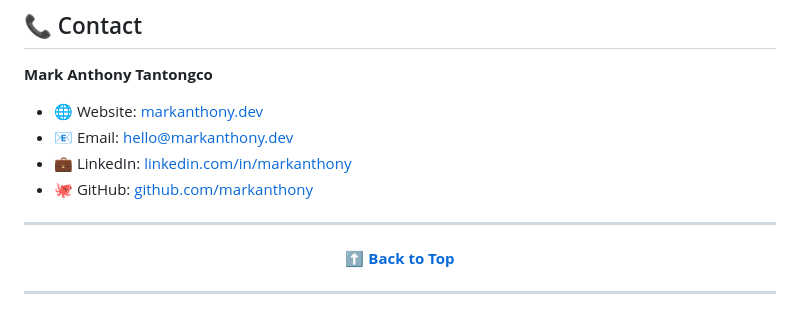
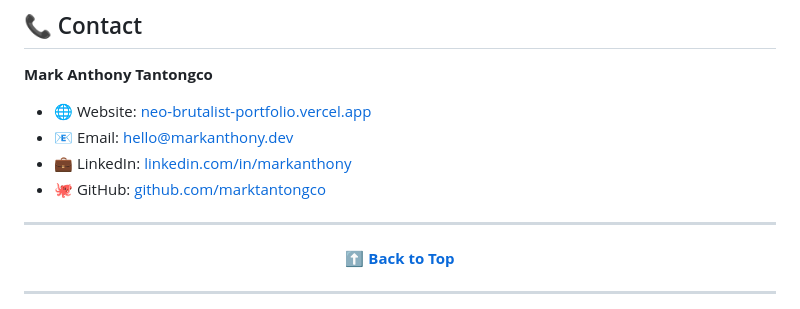
Before and after one commit to marktantongco/neo-brutalist-portfolio, a Markdown page: README.md, the part around the change. Rendered like a GitHub page.

Commit message:
docs: Update live production URL

```diff
--- a/README.md
+++ b/README.md
@@ -338,10 +338,10 @@ This project is licensed under the **MIT License** — see the [LICENSE](LICENSE
 
 **Mark Anthony Tantongco**
 
-- 🌐 Website: [markanthony.dev](https://markanthony.dev)
+- 🌐 Website: [neo-brutalist-portfolio.vercel.app](https://neo-brutalist-portfolio.vercel.app)
 - 📧 Email: hello@markanthony.dev
 - 💼 LinkedIn: [linkedin.com/in/markanthony](https://linkedin.com)
-- 🐙 GitHub: [github.com/markanthony](https://github.com)
+- 🐙 GitHub: [github.com/marktantongco](https://github.com)
 
 ---
 
```
